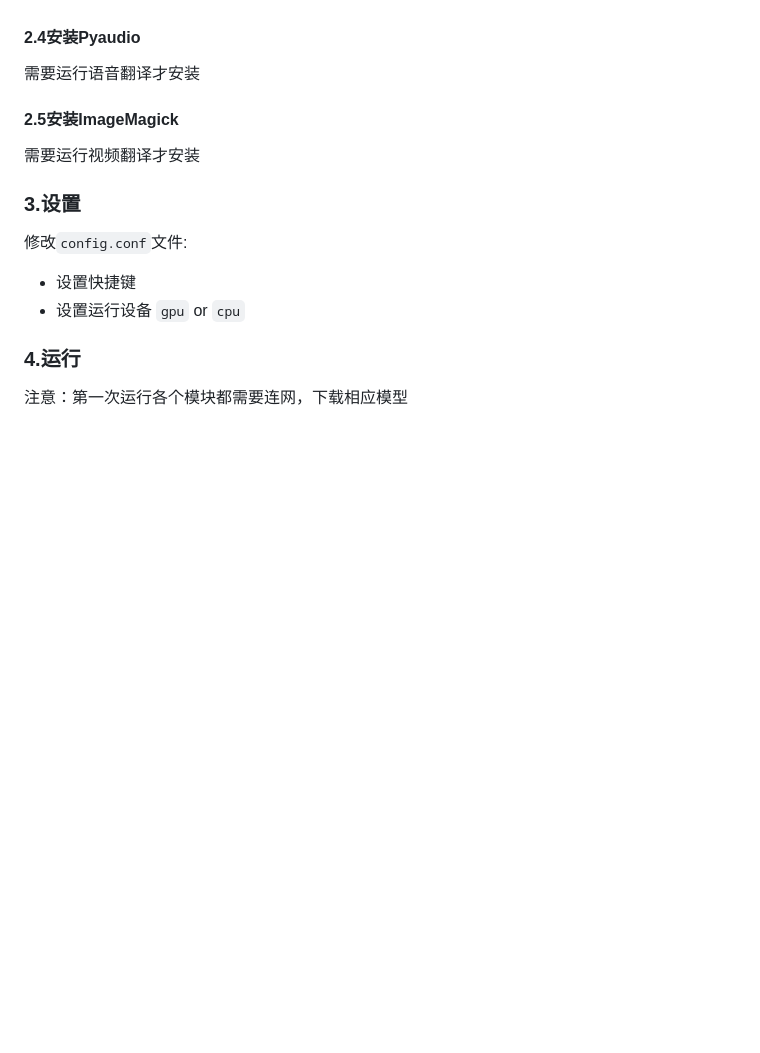
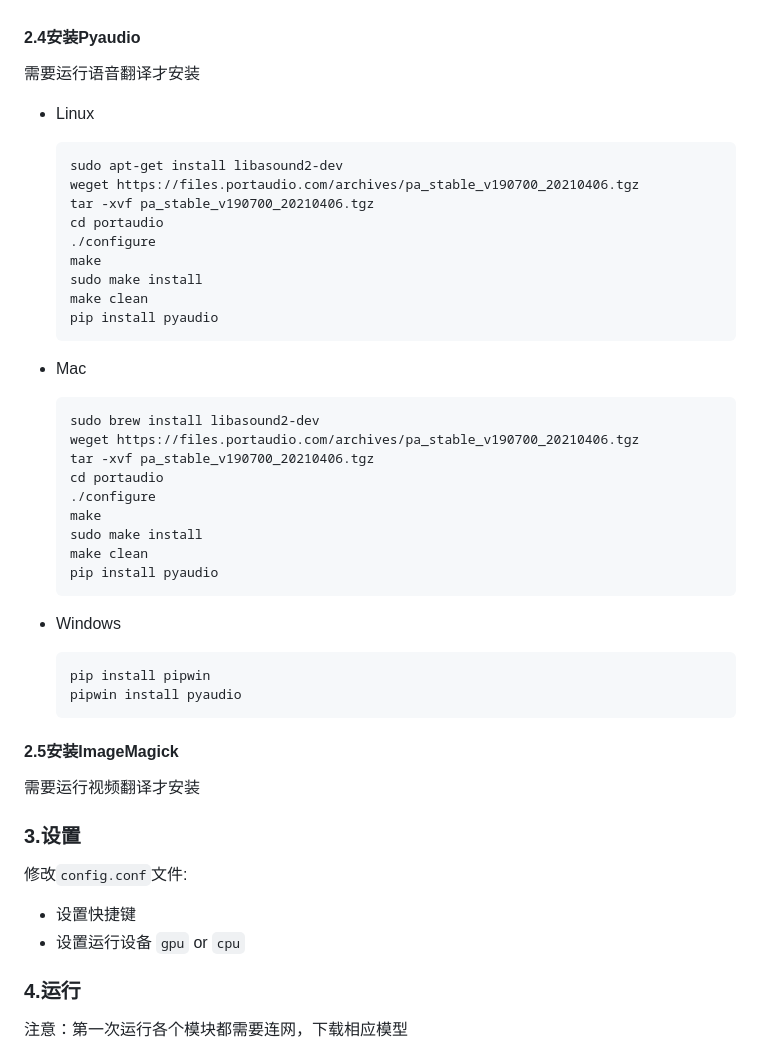
Before and after one commit to tianclll/Ace-Translate, a Markdown page: README.md, the part around the change. Drawn GitHub-style; blank space fills up the shorter version.

````diff
--- a/README.md
+++ b/README.md
@@ -77,6 +77,37 @@ pip install -r requirements.txt
 #### 2.4安装Pyaudio
 需要运行语音翻译才安装
 
+- Linux
+
+  ```
+  sudo apt-get install libasound2-dev
+  weget https://files.portaudio.com/archives/pa_stable_v190700_20210406.tgz
+  tar -xvf pa_stable_v190700_20210406.tgz
+  cd portaudio
+  ./configure
+  make
+  sudo make install
+  make clean
+  pip install pyaudio
+  ```
+- Mac
+
+  ```
+  sudo brew install libasound2-dev
+  weget https://files.portaudio.com/archives/pa_stable_v190700_20210406.tgz
+  tar -xvf pa_stable_v190700_20210406.tgz
+  cd portaudio
+  ./configure
+  make
+  sudo make install
+  make clean
+  pip install pyaudio
+  ```
+- Windows
+  ```
+  pip install pipwin
+  pipwin install pyaudio
+  ```
 #### 2.5安装ImageMagick
 
 需要运行视频翻译才安装
````
